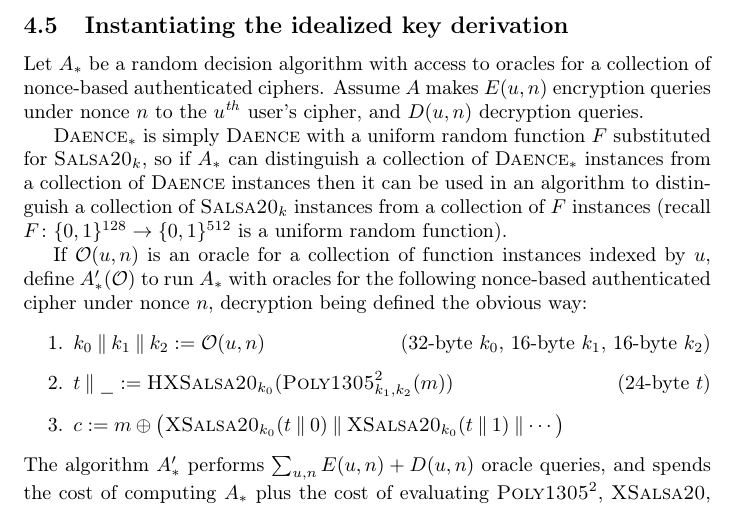
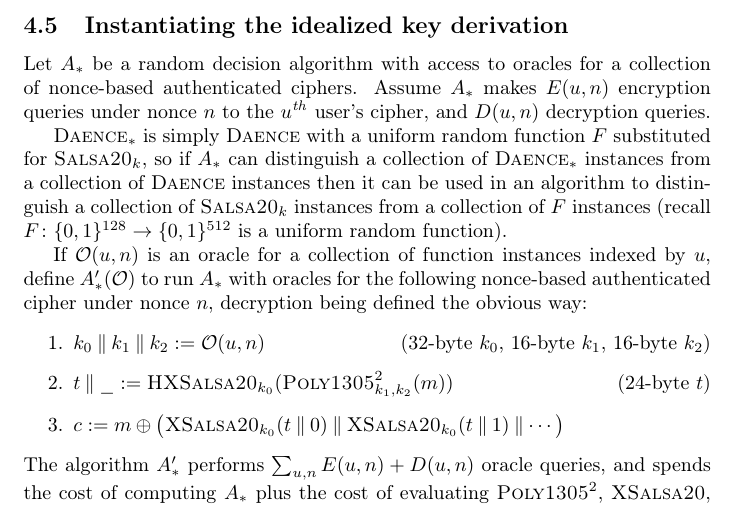
Before and after one commit to riastradh/daence, a LaTeX paper (daence.tex): part of page 10 of 12, cut so that both start at the same text. Compiled offline with pdfLaTeX.

Commit message:
Add missing _* subscript on A.

```diff
--- a/daence.tex
+++ b/daence.tex
@@ -757,7 +757,7 @@ This applies equally to the pathological ciphers $U_*$ and $U_1$ and
 
 Let $A_*$ be a random decision algorithm with access to oracles for a
  collection of nonce-based authenticated ciphers.
-Assume $A$ makes $E(u,n)$ encryption queries under nonce $n$ to the
+Assume $A_*$ makes $E(u,n)$ encryption queries under nonce $n$ to the
  $u^{\mathit{th}}$ user's cipher, and $D(u,n)$ decryption queries.
 
 $\DAENCE/_*$ is simply $\DAENCE/$ with a uniform random function $F$
```
